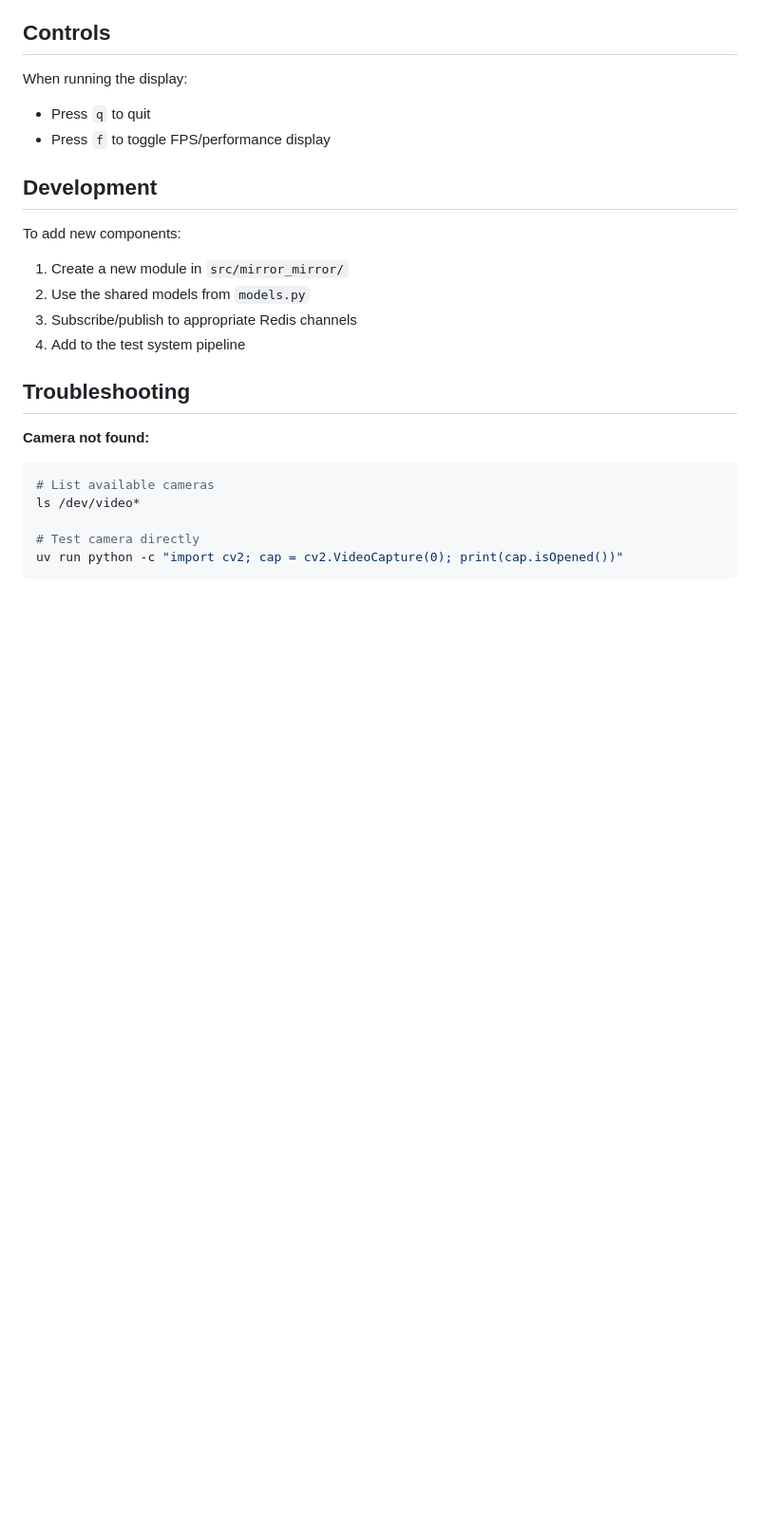
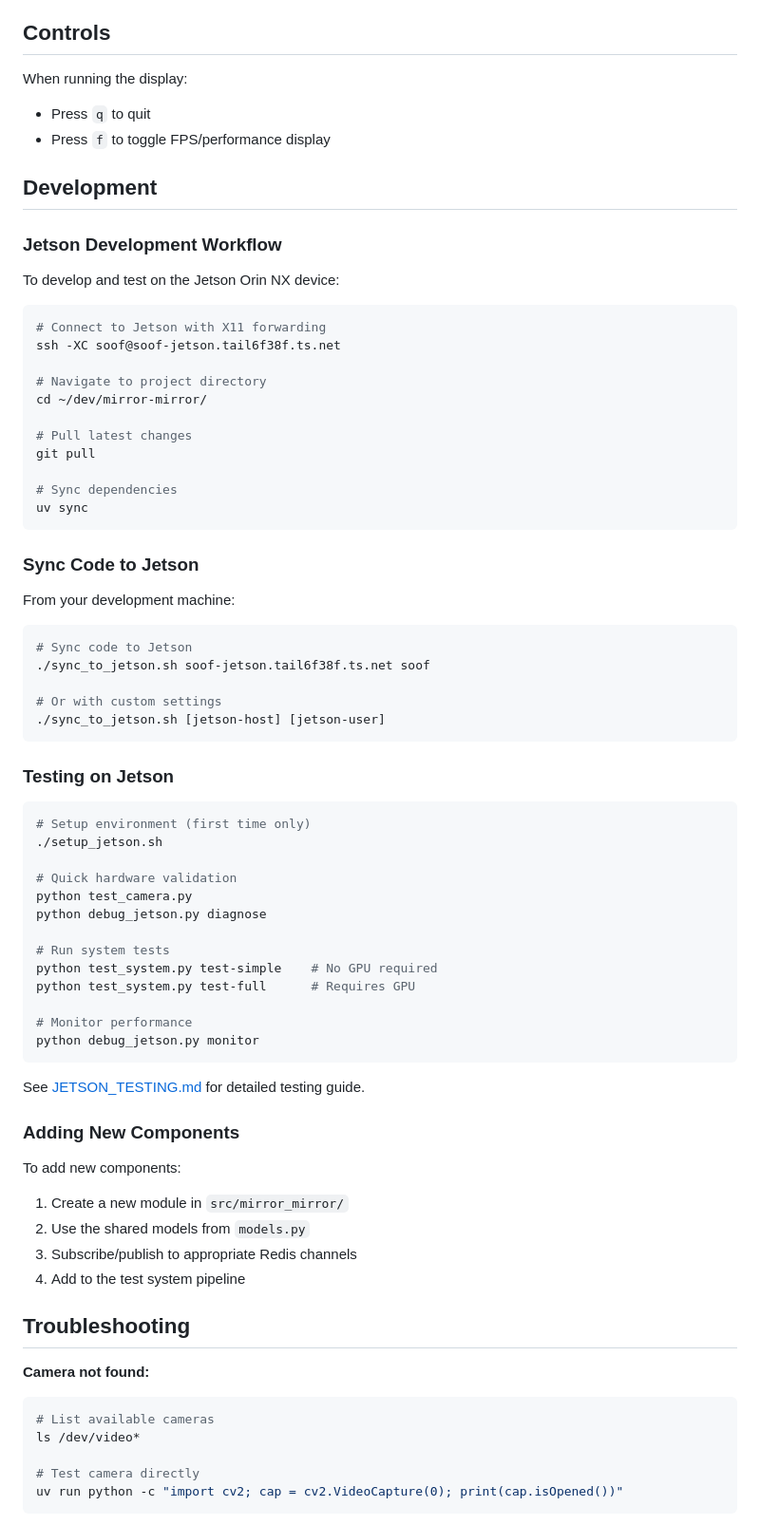
Before and after one commit to soof-golan/mirror-mirror, a Markdown page: README.md, the part around the change. Shown at 95% size. Drawn GitHub-style; blank space fills up the shorter version.

Commit message:
Add SSH command and Jetson development workflow to README

````diff
--- a/README.md
+++ b/README.md
@@ -139,6 +139,58 @@ When running the display:
 
 ## Development
 
+### Jetson Development Workflow
+
+To develop and test on the Jetson Orin NX device:
+
+```bash
+# Connect to Jetson with X11 forwarding
+ssh -XC soof@soof-jetson.tail6f38f.ts.net
+
+# Navigate to project directory
+cd ~/dev/mirror-mirror/
+
+# Pull latest changes
+git pull
+
+# Sync dependencies
+uv sync
+```
+
+### Sync Code to Jetson
+
+From your development machine:
+
+```bash
+# Sync code to Jetson
+./sync_to_jetson.sh soof-jetson.tail6f38f.ts.net soof
+
+# Or with custom settings
+./sync_to_jetson.sh [jetson-host] [jetson-user]
+```
+
+### Testing on Jetson
+
+```bash
+# Setup environment (first time only)
+./setup_jetson.sh
+
+# Quick hardware validation
+python test_camera.py
+python debug_jetson.py diagnose
+
+# Run system tests
+python test_system.py test-simple    # No GPU required
+python test_system.py test-full      # Requires GPU
+
+# Monitor performance
+python debug_jetson.py monitor
+```
+
+See [JETSON_TESTING.md](JETSON_TESTING.md) for detailed testing guide.
+
+### Adding New Components
+
 To add new components:
 
 1. Create a new module in `src/mirror_mirror/`
````
